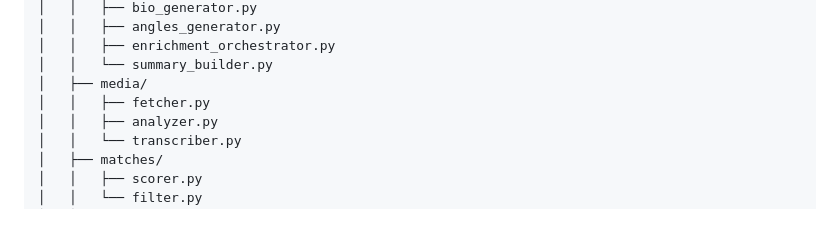
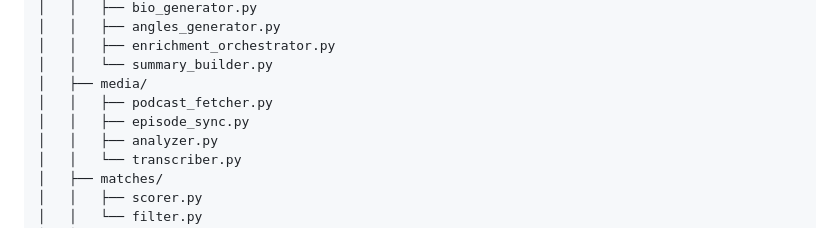
Before and after one commit to patrhick1/PGL-Backend, a Markdown page: new_proposed_codebase.md, the part around the change. Drawn GitHub-style.

```diff
--- a/new_proposed_codebase.md
+++ b/new_proposed_codebase.md
@@ -58,7 +58,8 @@ podcast_outreach/
 │   │   ├── enrichment_orchestrator.py
 │   │   └── summary_builder.py
 │   ├── media/
-│   │   ├── fetcher.py
+│   │   ├── podcast_fetcher.py
+│   │   ├── episode_sync.py
 │   │   ├── analyzer.py
 │   │   └── transcriber.py
 │   ├── matches/
```
